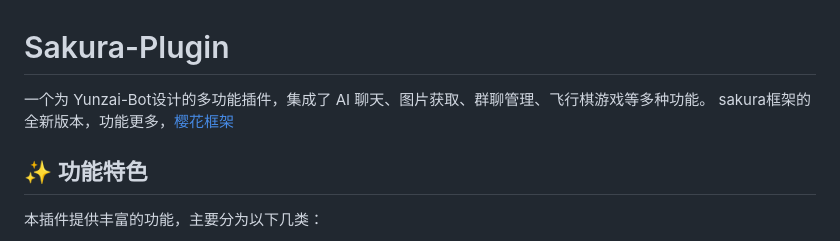
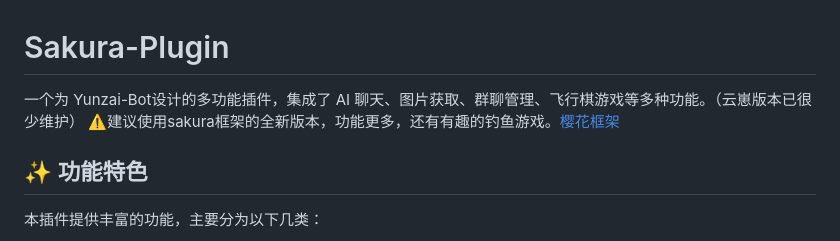
Before and after one commit to suzuka-suzuka/sakura-plugin, a Markdown page: README.md, the part around the change. Drawn GitHub-style.

Commit message:
来使用樱花框架吧
Update README to reflect changes in Yunzai-Bot support and highlight new features in the Sakura framework.

```diff
--- a/README.md
+++ b/README.md
@@ -1,7 +1,7 @@
 # Sakura-Plugin
 
-一个为 Yunzai-Bot设计的多功能插件，集成了 AI 聊天、图片获取、群聊管理、飞行棋游戏等多种功能。
-sakura框架的全新版本，功能更多，[樱花框架](https://github.com/suzuka-suzuka/Sakura)
+一个为 Yunzai-Bot设计的多功能插件，集成了 AI 聊天、图片获取、群聊管理、飞行棋游戏等多种功能。（云崽版本已很少维护）
+⚠️建议使用sakura框架的全新版本，功能更多，还有有趣的钓鱼游戏。[樱花框架](https://github.com/suzuka-suzuka/Sakura)
 ## ✨ 功能特色
 
 本插件提供丰富的功能，主要分为以下几类：
```
